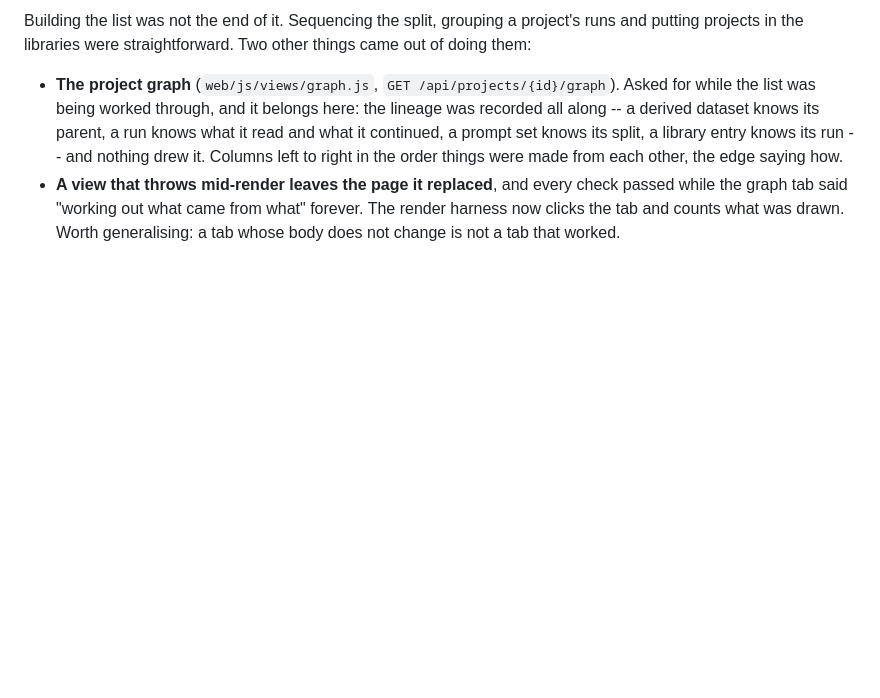
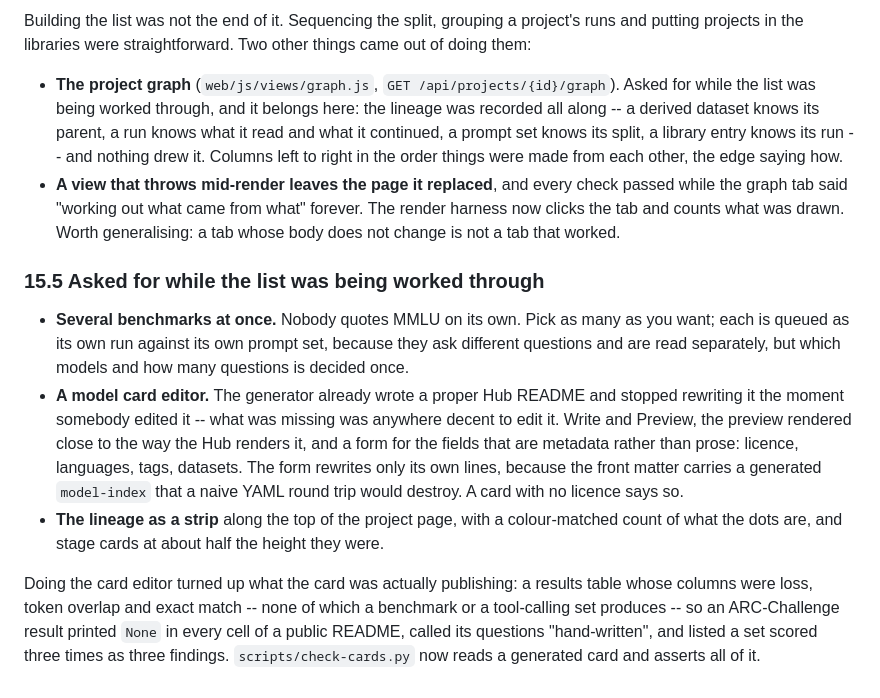
Before and after one commit to mKenfenheuer/ai-studio, a Markdown page: ROADMAP.md, the part around the change. Drawn GitHub-style; blank space fills up the shorter version.

Commit message:
Roadmap: the three things asked for mid-list, and what they turned up
Co-Authored-By: Claude Opus 5 (1M context) <noreply@anthropic.com>

```diff
--- a/ROADMAP.md
+++ b/ROADMAP.md
@@ -1020,3 +1020,28 @@ Two other things came out of doing them:
   forever. The render harness now clicks the tab and counts what was drawn.
   Worth generalising: a tab whose body does not change is not a tab that
   worked.
+
+### 15.5 Asked for while the list was being worked through
+
+* **Several benchmarks at once.** Nobody quotes MMLU on its own. Pick as many
+  as you want; each is queued as its own run against its own prompt set,
+  because they ask different questions and are read separately, but which
+  models and how many questions is decided once.
+* **A model card editor.** The generator already wrote a proper Hub README and
+  stopped rewriting it the moment somebody edited it -- what was missing was
+  anywhere decent to edit it. Write and Preview, the preview rendered close to
+  the way the Hub renders it, and a form for the fields that are metadata
+  rather than prose: licence, languages, tags, datasets. The form rewrites
+  only its own lines, because the front matter carries a generated
+  `model-index` that a naive YAML round trip would destroy. A card with no
+  licence says so.
+* **The lineage as a strip** along the top of the project page, with a
+  colour-matched count of what the dots are, and stage cards at about half the
+  height they were.
+
+Doing the card editor turned up what the card was actually publishing: a
+results table whose columns were loss, token overlap and exact match -- none
+of which a benchmark or a tool-calling set produces -- so an ARC-Challenge
+result printed `None` in every cell of a public README, called its questions
+"hand-written", and listed a set scored three times as three findings.
+`scripts/check-cards.py` now reads a generated card and asserts all of it.
```
